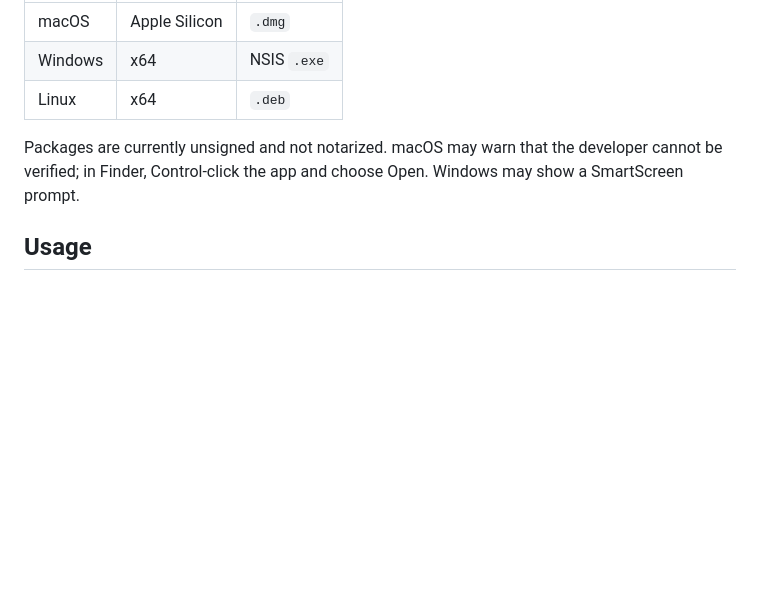
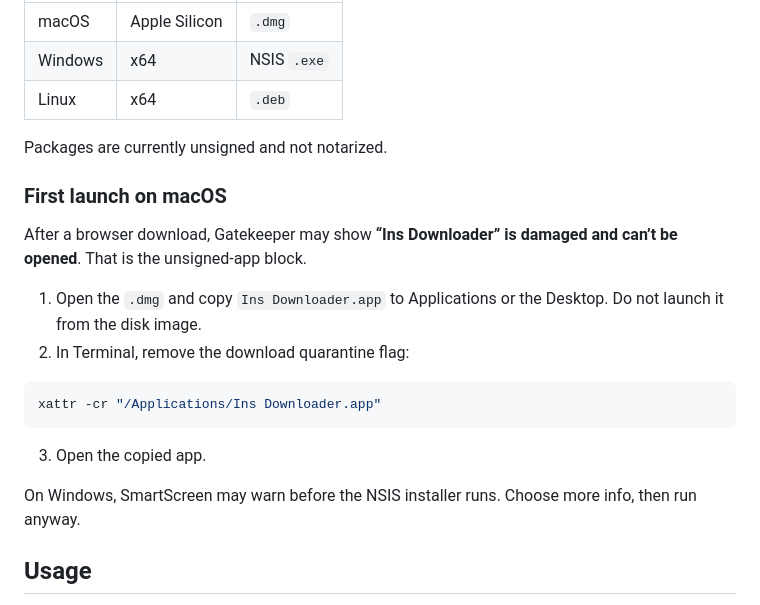
Before and after one commit to yuxingxin/instagram-media-download, a Markdown page: README.md, the part around the change. Rendered like a GitHub page; blank space fills up the shorter version.

Commit message:
docs: document first-launch steps for unsigned macOS builds

````diff
--- a/README.md
+++ b/README.md
@@ -30,7 +30,22 @@ Download the file for the current OS from [Releases](https://github.com/yuxingxi
 | Windows | x64 | NSIS `.exe` |
 | Linux | x64 | `.deb` |
 
-Packages are currently unsigned and not notarized. macOS may warn that the developer cannot be verified; in Finder, Control-click the app and choose Open. Windows may show a SmartScreen prompt.
+Packages are currently unsigned and not notarized.
+
+### First launch on macOS
+
+After a browser download, Gatekeeper may show **“Ins Downloader” is damaged and can’t be opened**. That is the unsigned-app block.
+
+1. Open the `.dmg` and copy `Ins Downloader.app` to Applications or the Desktop. Do not launch it from the disk image.
+2. In Terminal, remove the download quarantine flag:
+
+```bash
+xattr -cr "/Applications/Ins Downloader.app"
+```
+
+3. Open the copied app.
+
+On Windows, SmartScreen may warn before the NSIS installer runs. Choose more info, then run anyway.
 
 ## Usage
 
````
Also changed, not shown: README.zh-CN.md (+16 -1 lines).
